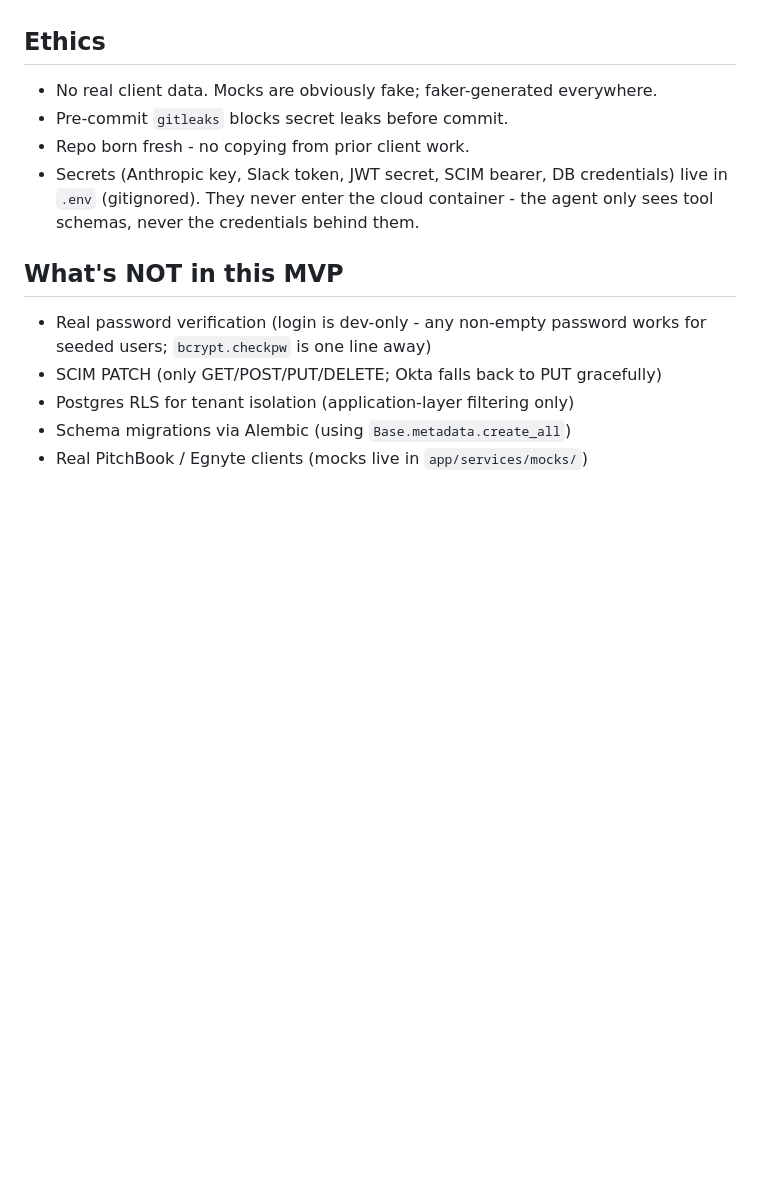
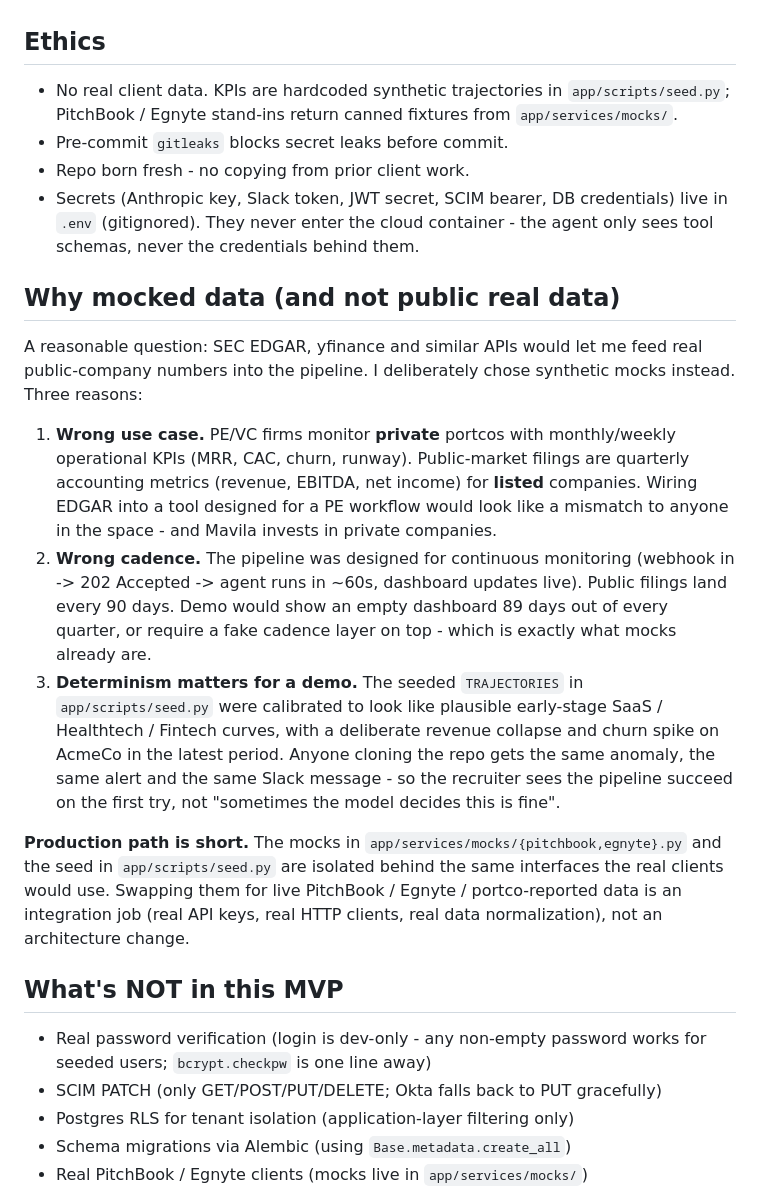
Before and after one commit to loureiro-fernando/portfolio-pulse, a Markdown page: README.md, the part around the change. GitHub-like rendering; blank space fills up the shorter version.

Commit message:
docs(readme): explain why mocked data + fix Ethics phrasing
Ethics said "faker-generated everywhere" but KPIs are hardcoded
trajectories in seed.py. Corrected, and added a "Why mocked data"
section defending the choice vs. SEC EDGAR / yfinance: wrong use case
(private vs public), wrong cadence (continuous vs quarterly) and
demo determinism.

Co-Authored-By: Claude Opus 4.7 <noreply@anthropic.com>

```diff
--- a/README.md
+++ b/README.md
@@ -177,10 +177,20 @@ NEXT_STEPS.md           Resume guide (handoff doc)
 
 ## Ethics
 
-- No real client data. Mocks are obviously fake; faker-generated everywhere.
+- No real client data. KPIs are hardcoded synthetic trajectories in `app/scripts/seed.py`; PitchBook / Egnyte stand-ins return canned fixtures from `app/services/mocks/`.
 - Pre-commit `gitleaks` blocks secret leaks before commit.
 - Repo born fresh - no copying from prior client work.
 - Secrets (Anthropic key, Slack token, JWT secret, SCIM bearer, DB credentials) live in `.env` (gitignored). They never enter the cloud container - the agent only sees tool schemas, never the credentials behind them.
+
+## Why mocked data (and not public real data)
+
+A reasonable question: SEC EDGAR, yfinance and similar APIs would let me feed real public-company numbers into the pipeline. I deliberately chose synthetic mocks instead. Three reasons:
+
+1. **Wrong use case.** PE/VC firms monitor **private** portcos with monthly/weekly operational KPIs (MRR, CAC, churn, runway). Public-market filings are quarterly accounting metrics (revenue, EBITDA, net income) for **listed** companies. Wiring EDGAR into a tool designed for a PE workflow would look like a mismatch to anyone in the space - and Mavila invests in private companies.
+2. **Wrong cadence.** The pipeline was designed for continuous monitoring (webhook in -> 202 Accepted -> agent runs in ~60s, dashboard updates live). Public filings land every 90 days. Demo would show an empty dashboard 89 days out of every quarter, or require a fake cadence layer on top - which is exactly what mocks already are.
+3. **Determinism matters for a demo.** The seeded `TRAJECTORIES` in `app/scripts/seed.py` were calibrated to look like plausible early-stage SaaS / Healthtech / Fintech curves, with a deliberate revenue collapse and churn spike on AcmeCo in the latest period. Anyone cloning the repo gets the same anomaly, the same alert and the same Slack message - so the recruiter sees the pipeline succeed on the first try, not "sometimes the model decides this is fine".
+
+**Production path is short.** The mocks in `app/services/mocks/{pitchbook,egnyte}.py` and the seed in `app/scripts/seed.py` are isolated behind the same interfaces the real clients would use. Swapping them for live PitchBook / Egnyte / portco-reported data is an integration job (real API keys, real HTTP clients, real data normalization), not an architecture change.
 
 ## What's NOT in this MVP
 
```
